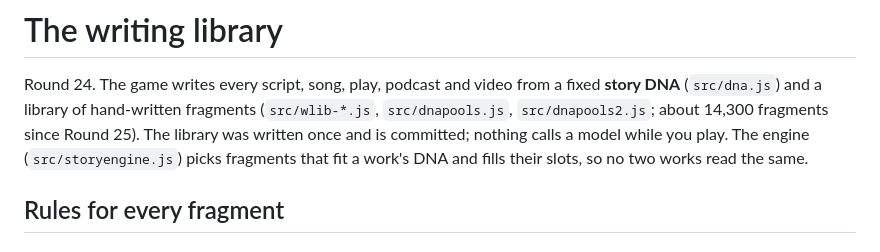
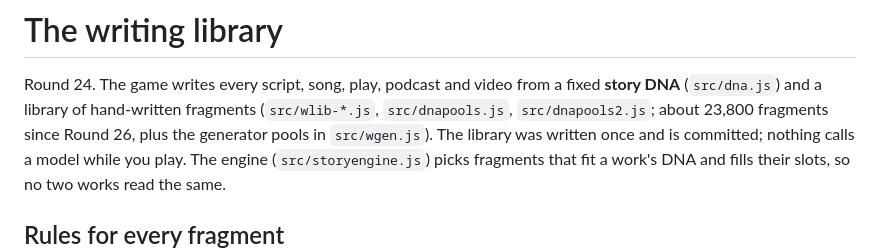
Before and after one commit to BlimpyKix-maker/1, a Markdown page: docs/WRITING-LIBRARY.md, the part around the change. Drawn GitHub-style.

```diff
--- a/docs/WRITING-LIBRARY.md
+++ b/docs/WRITING-LIBRARY.md
@@ -1,8 +1,8 @@
 # The writing library
 
 Round 24. The game writes every script, song, play, podcast and video from a fixed **story DNA** (`src/dna.js`) and a
-library of hand-written fragments (`src/wlib-*.js`, `src/dnapools.js`, `src/dnapools2.js`; about 14,300 fragments
-since Round 25). The library was written once and is committed;
+library of hand-written fragments (`src/wlib-*.js`, `src/dnapools.js`, `src/dnapools2.js`; about 23,800 fragments
+since Round 26, plus the generator pools in `src/wgen.js`). The library was written once and is committed;
 nothing calls a model while you play. The engine (`src/storyengine.js`) picks fragments that fit a work's DNA and fills
 their slots, so no two works read the same.
 
```
Also changed, not shown: HANDOFF.md (+12 -0 lines).
